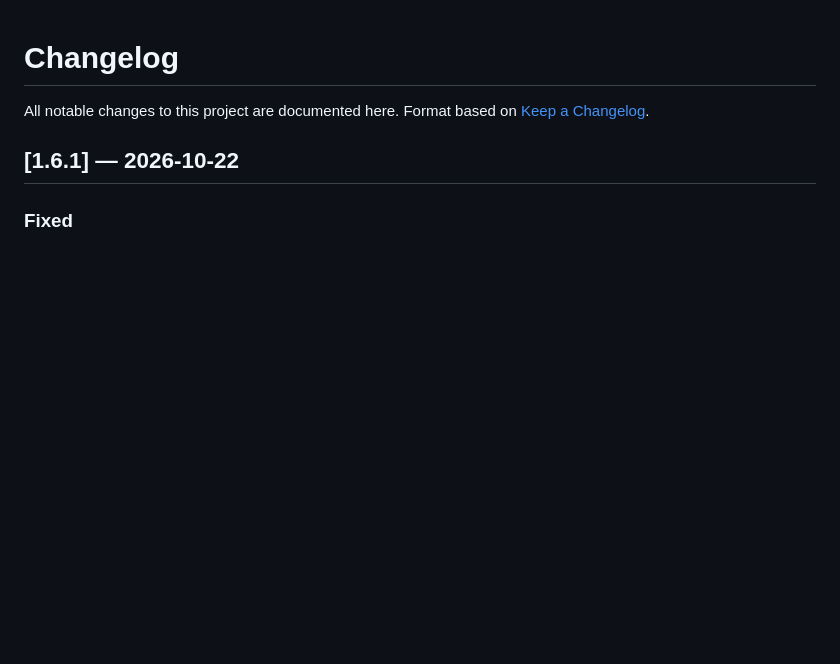
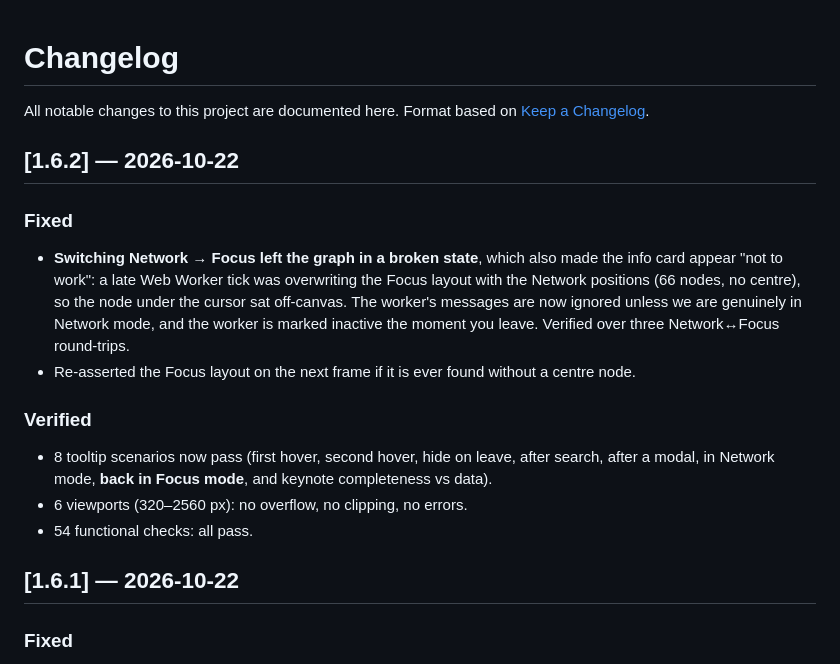
Before and after one commit to drsamonline/remedy-relationship-explorer, a Markdown page: CHANGELOG.md, the part around the change. Drawn GitHub-style; blank space fills up the shorter version.

Commit message:
v1.6.2: fix Network→Focus race that broke the info card (CHANGELOG.md)

```diff
--- a/CHANGELOG.md
+++ b/CHANGELOG.md
@@ -2,6 +2,22 @@
 
 All notable changes to this project are documented here.
 Format based on [Keep a Changelog](https://keepachangelog.com/).
+
+## [1.6.2] — 2026-10-22
+
+### Fixed
+- **Switching Network → Focus left the graph in a broken state**, which also made the info card
+  appear "not to work": a late Web Worker tick was overwriting the Focus layout with the Network
+  positions (66 nodes, no centre), so the node under the cursor sat off-canvas. The worker's
+  messages are now ignored unless we are genuinely in Network mode, and the worker is marked
+  inactive the moment you leave. Verified over three Network↔Focus round-trips.
+- Re-asserted the Focus layout on the next frame if it is ever found without a centre node.
+
+### Verified
+- 8 tooltip scenarios now pass (first hover, second hover, hide on leave, after search, after a
+  modal, in Network mode, **back in Focus mode**, and keynote completeness vs data).
+- 6 viewports (320–2560 px): no overflow, no clipping, no errors.
+- 54 functional checks: all pass.
 
 ## [1.6.1] — 2026-10-22
 
```
